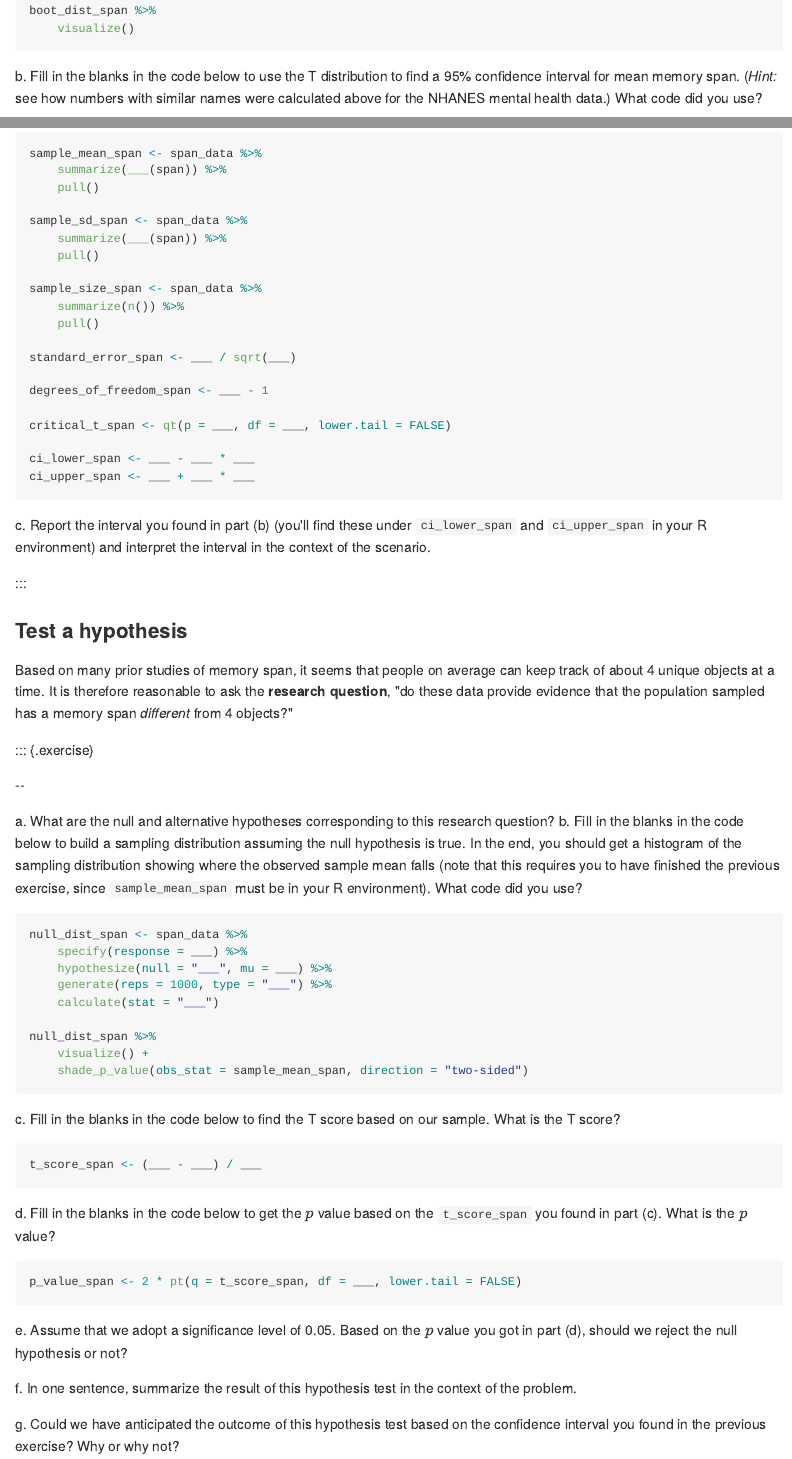
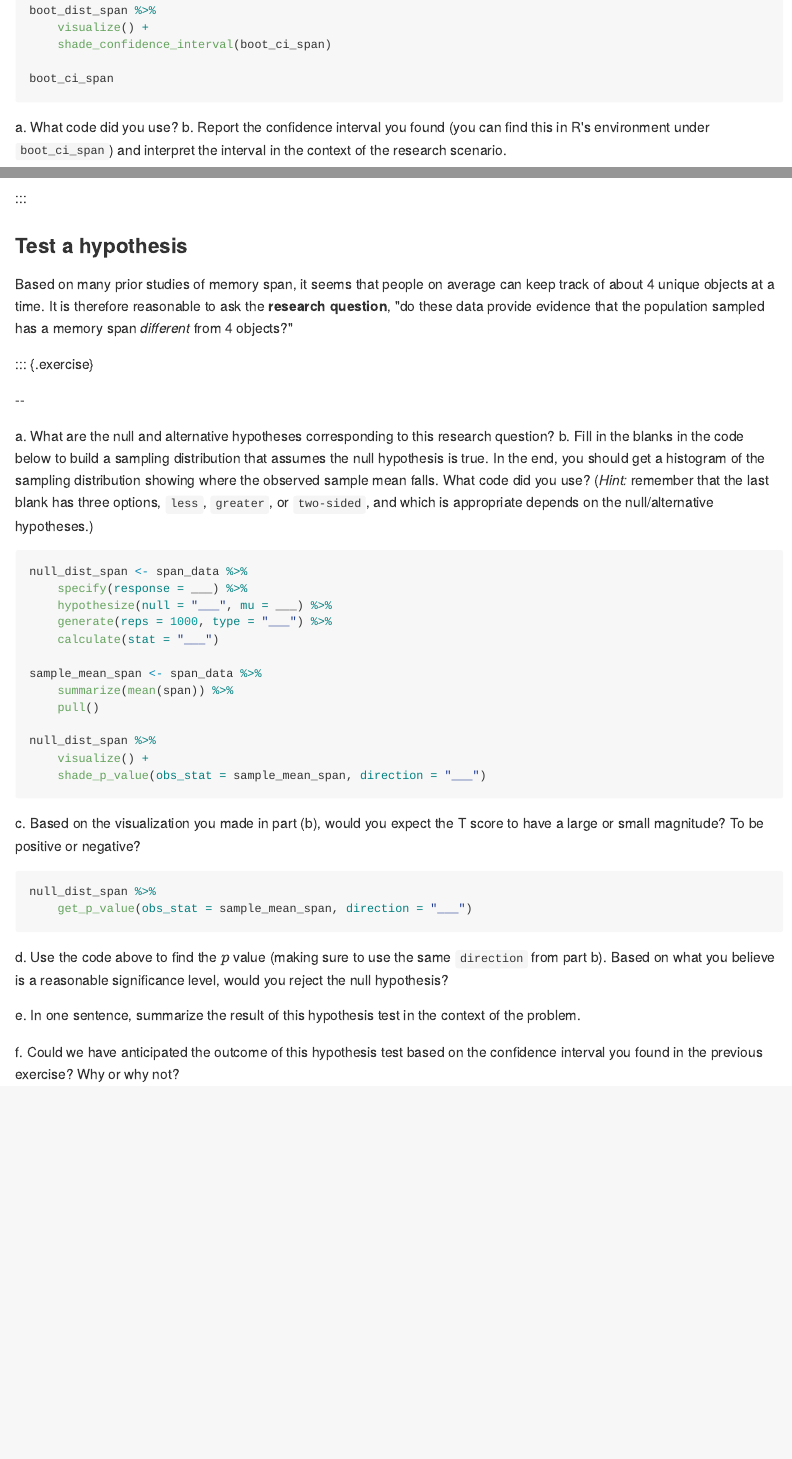
Before and after one commit to gregcox7/StatLabs, an R Markdown document (09-single_mean.Rmd): the page in a window 1100 px wide, from 10220 px down before the commit and from 10230 px down after it, so that both start at the same text, and a second part further down, joined at a grey line. The pictures show the output file docs/09-single_mean.md that the author committed with the source, drawn offline in the style of GitHub.

Commit message:
Update lab 9

````diff
--- a/09-single_mean.Rmd
+++ b/09-single_mean.Rmd
@@ -351,33 +352,12 @@ boot_dist_span <- span_data %>%
 boot_dist_span %>%
-    visualize()
+    visualize() +
+    shade_confidence_interval(boot_ci_span)
+
+boot_ci_span
 ```
 
-b. Fill in the blanks in the code below to use the T distribution to find a 95% confidence interval for mean memory span.  (*Hint:* see how numbers with similar names were calculated above for the NHANES mental health data.)  What code did you use?
-
-```{r eval=FALSE}
-sample_mean_span <- span_data %>%
-    summarize(___(span)) %>%
-    pull()
-
-sample_sd_span <- span_data %>%
-    summarize(___(span)) %>%
-    pull()
-
-sample_size_span <- span_data %>%
-    summarize(n()) %>%
-    pull()
-
-standard_error_span <- ___ / sqrt(___)
-
-degrees_of_freedom_span <- ___ - 1
-
-critical_t_span <- qt(p = ___, df = ___, lower.tail = FALSE)
-
-ci_lower_span <- ___ - ___ * ___
-ci_upper_span <- ___ + ___ * ___
-```
-
-c. Report the interval you found in part (b) (you'll find these under `ci_lower_span` and `ci_upper_span` in your R environment) and interpret the interval in the context of the scenario.
+a. What code did you use?
+b. Report the confidence interval you found (you can find this in R's environment under `boot_ci_span`) and interpret the interval in the context of the research scenario.
 
 :::
 
@@ -390,7 +370,7 @@ Based on many prior studies of memory span, it seems that people on average can
 --
 
 a. What are the null and alternative hypotheses corresponding to this research question?
-b. Fill in the blanks in the code below to build a sampling distribution assuming the null hypothesis is true.  In the end, you should get a histogram of the sampling distribution showing where the observed sample mean falls (note that this requires you to have finished the previous exercise, since `sample_mean_span` must be in your R environment).  What code did you use?
+b. Fill in the blanks in the code below to build a sampling distribution that assumes the null hypothesis is true.  In the end, you should get a histogram of the sampling distribution showing where the observed sample mean falls.  What code did you use?  (*Hint:* remember that the last blank has three options, `less`, `greater`, or `two-sided`, and which is appropriate depends on the null/alternative hypotheses.)
 
 ```{r eval=FALSE}
 null_dist_span <- span_data %>%
@@ -399,28 +379,27 @@ null_dist_span <- span_data %>%
     generate(reps = 1000, type = "___") %>%
     calculate(stat = "___")
 
+sample_mean_span <- span_data %>%
+    summarize(mean(span)) %>%
+    pull()
+
 null_dist_span %>%
     visualize() +
-    shade_p_value(obs_stat = sample_mean_span, direction = "two-sided")
+    shade_p_value(obs_stat = sample_mean_span, direction = "___")
 ```
 
-c. Fill in the blanks in the code below to find the T score based on our sample.  What is the T score?
+c. Based on the visualization you made in part (b), would you expect the T score to have a large or small magnitude?  To be positive or negative?
 
 ```{r eval=FALSE}
-t_score_span <- (___ - ___) / ___
+null_dist_span %>%
+    get_p_value(obs_stat = sample_mean_span, direction = "___")
 ```
 
-d. Fill in the blanks in the code below to get the $p$ value based on the `t_score_span` you found in part (c).  What is the $p$ value?
+d. Use the code above to find the $p$ value (making sure to use the same `direction` from part b).  Based on what you believe is a reasonable significance level, would you reject the null hypothesis?
 
-```{r eval=FALSE}
-p_value_span <- 2 * pt(q = t_score_span, df = ___, lower.tail = FALSE)
-```
+e. In one sentence, summarize the result of this hypothesis test in the context of the problem.
 
-e. Assume that we adopt a significance level of 0.05.  Based on the $p$ value you got in part (d), should we reject the null hypothesis or not?
-
-f. In one sentence, summarize the result of this hypothesis test in the context of the problem.
-
-g. Could we have anticipated the outcome of this hypothesis test based on the confidence interval you found in the previous exercise?  Why or why not?
+f. Could we have anticipated the outcome of this hypothesis test based on the confidence interval you found in the previous exercise?  Why or why not?
 
 :::
 
````
Also changed, not shown: packages.bib (+1 -1 lines), APSY210 Labs.rds, docs/09-single_mean.md, docs/index.md, docs/search.json, 09-single_mean.Rmd (9 more changed lines), 14 other files.
